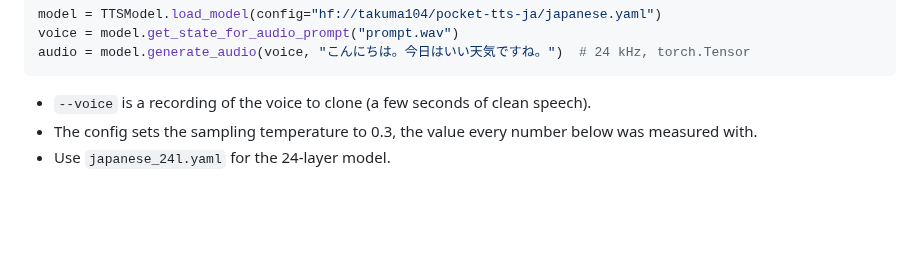
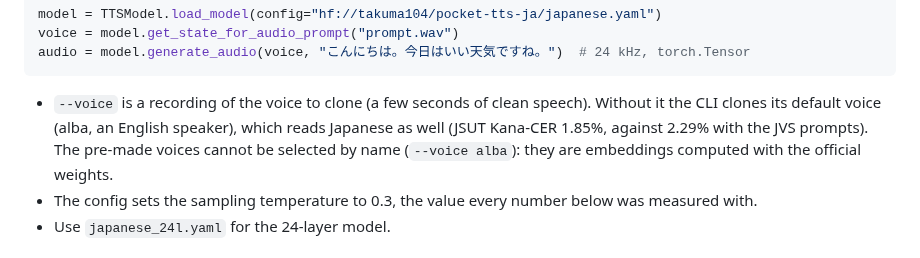
Before and after one commit to takuma104/pocket-tts-ja, a Markdown page: README.md, the part around the change. GitHub-like rendering; blank space fills up the shorter version.

Commit message:
First release pushed to takuma104/pocket-tts-ja; README: the default voice (JSUT Kana-CER 1.85%)
Co-Authored-By: Claude Opus 5.5 <noreply@anthropic.com>
Claude-Session: https://claude.ai/code/session_01JeacE8imr3xdQywkMQp4qn

````diff
--- a/README.md
+++ b/README.md
@@ -30,7 +30,10 @@ voice = model.get_state_for_audio_prompt("prompt.wav")
 audio = model.generate_audio(voice, "こんにちは。今日はいい天気ですね。")  # 24 kHz, torch.Tensor
 ```
 
-- `--voice` is a recording of the voice to clone (a few seconds of clean speech).
+- `--voice` is a recording of the voice to clone (a few seconds of clean speech). Without it the
+  CLI clones its default voice (alba, an English speaker), which reads Japanese as well (JSUT
+  Kana-CER 1.85%, against 2.29% with the JVS prompts). The pre-made voices cannot be selected by
+  name (`--voice alba`): they are embeddings computed with the official weights.
 - The config sets the sampling temperature to 0.3, the value every number below was measured
   with.
 - Use `japanese_24l.yaml` for the 24-layer model.
````
Also changed, not shown: docs/plans/ja_finetune_plan.md (+1 -0 lines).
